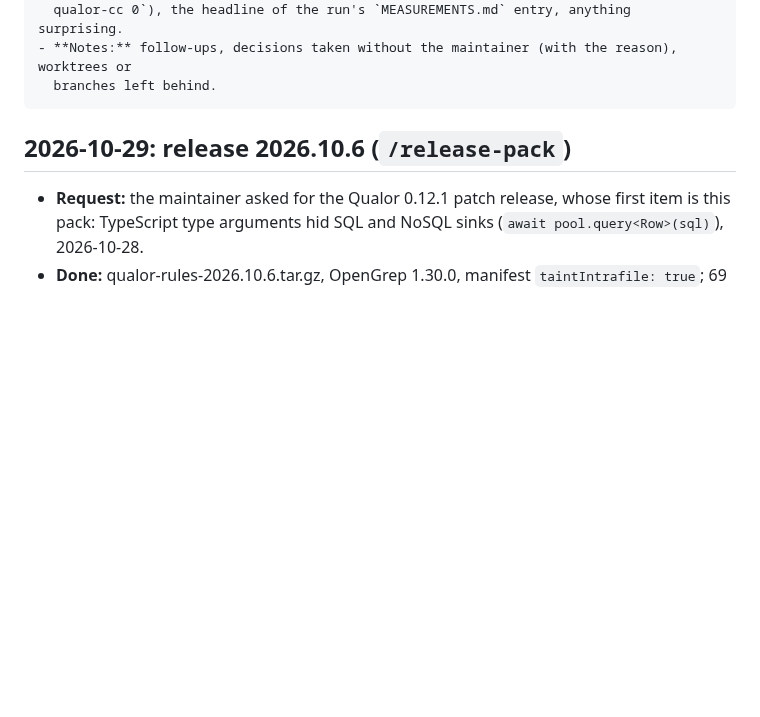
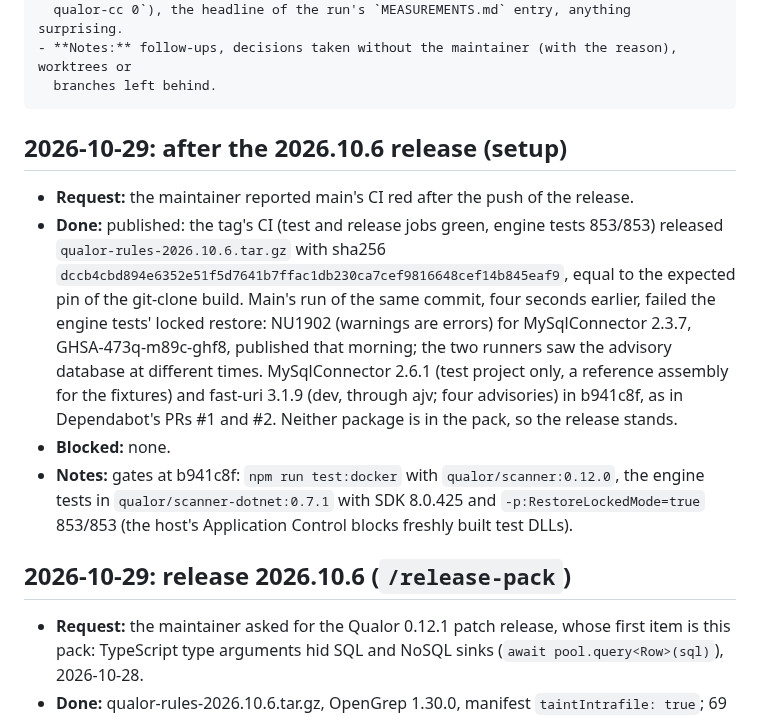
Before and after one commit to qualor-dev/qualor-rules, a Markdown page: LOG.md, the part around the change. GitHub-like rendering; blank space fills up the shorter version.

Commit message:
docs: log the dependency fix after the 2026.10.6 release
Signed-off-by: Michael Gurfing <mike@qualor.dev>

````diff
--- a/LOG.md
+++ b/LOG.md
@@ -23,6 +23,13 @@ Entry format:
 - **Notes:** follow-ups, decisions taken without the maintainer (with the reason), worktrees or
   branches left behind.
 ```
+
+## 2026-10-29: after the 2026.10.6 release (setup)
+
+- **Request:** the maintainer reported main's CI red after the push of the release.
+- **Done:** published: the tag's CI (test and release jobs green, engine tests 853/853) released `qualor-rules-2026.10.6.tar.gz` with sha256 `dccb4cbd894e6352e51f5d7641b7ffac1db230ca7cef9816648cef14b845eaf9`, equal to the expected pin of the git-clone build. Main's run of the same commit, four seconds earlier, failed the engine tests' locked restore: NU1902 (warnings are errors) for MySqlConnector 2.3.7, GHSA-473q-m89c-ghf8, published that morning; the two runners saw the advisory database at different times. MySqlConnector 2.6.1 (test project only, a reference assembly for the fixtures) and fast-uri 3.1.9 (dev, through ajv; four advisories) in b941c8f, as in Dependabot's PRs #1 and #2. Neither package is in the pack, so the release stands.
+- **Blocked:** none.
+- **Notes:** gates at b941c8f: `npm run test:docker` with `qualor/scanner:0.12.0`, the engine tests in `qualor/scanner-dotnet:0.7.1` with SDK 8.0.425 and `-p:RestoreLockedMode=true` 853/853 (the host's Application Control blocks freshly built test DLLs).
 
 ## 2026-10-29: release 2026.10.6 (`/release-pack`)
 
````
